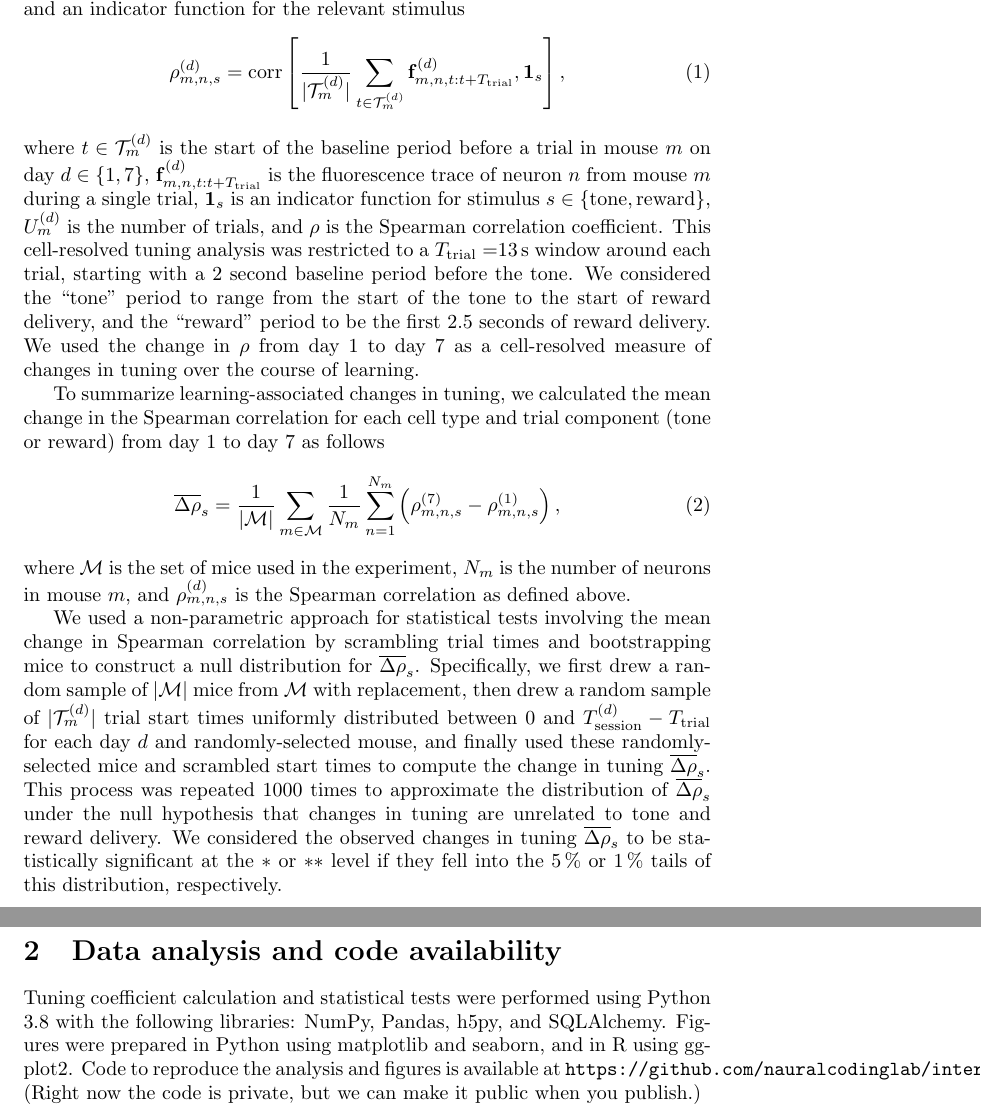
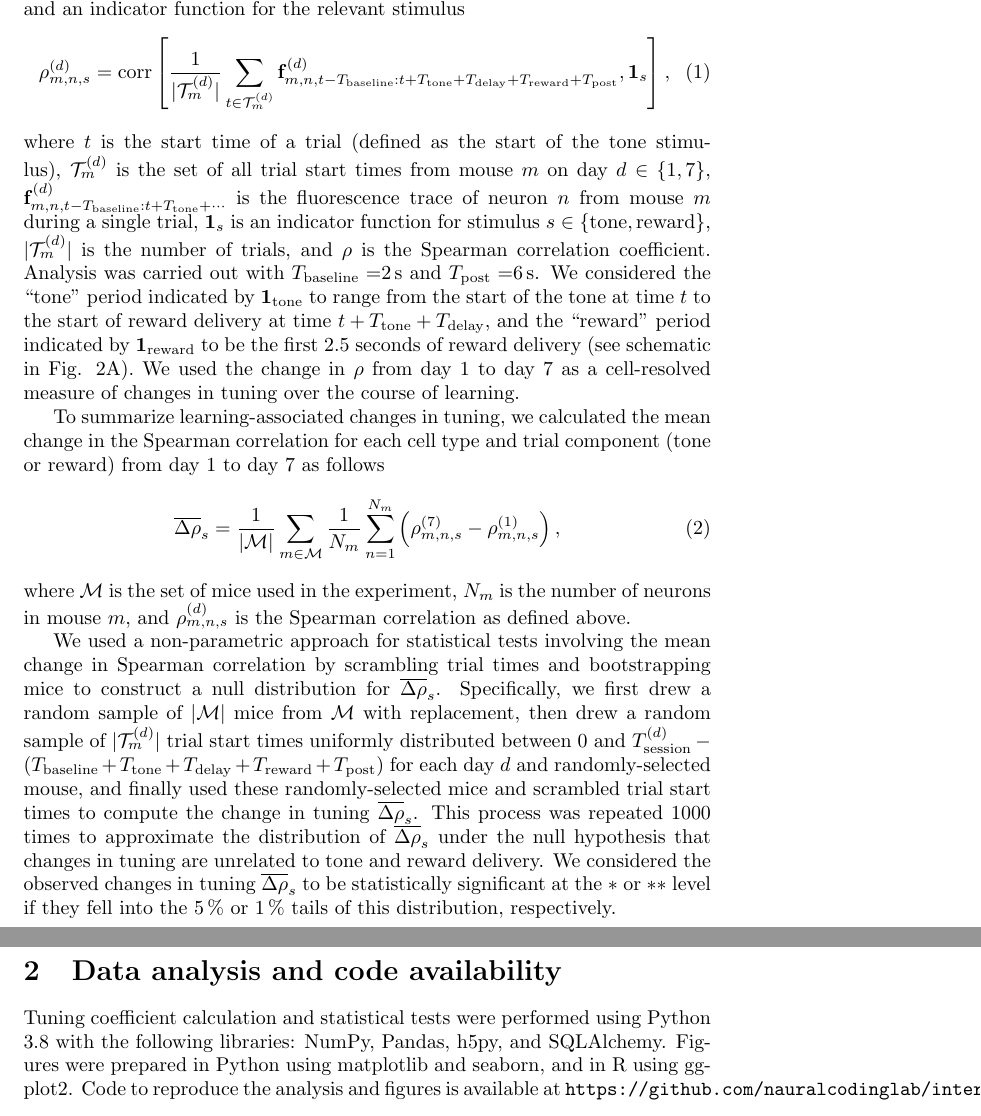
Before and after one commit to nauralcodinglab/interneuron-reward, a LaTeX document (reports/methods_overview.tex): two parts of pages 1 and 2 of 2, joined at a grey line, cut so that both start at the same text. Compiled offline with pdfLaTeX.

Commit message:
Methods corrections for Candice
- Remove definition of unused U variable (number of trial times)
- Clarify which time intervals I'm analysing during each trial

```diff
--- a/reports/methods_overview.tex
+++ b/reports/methods_overview.tex
@@ -16,21 +16,27 @@ correlation $\rho$ (\texttt{scipy.stats.spearmanr}) between the trial-averaged
 fluorescence and an indicator function for the relevant stimulus
 \begin{equation}
     \rho_{m,n,s}^{(d)} =
-    \corr\left[\frac{1}{\lvert \mathcal{T}_{m}^{(d)} \rvert}\sum_{t \in \mathcal{T}_{m}^{(d)}}\mathbf{f}_{m,n,t:t+T_\text{trial}}^{(d)},
+    \corr\left[\frac{1}{\lvert \mathcal{T}_{m}^{(d)} \rvert}
+    \sum_{t \in
+    \mathcal{T}_{m}^{(d)}}
+    \mathbf{f}_{m,n,t - T_\text{baseline}:t+T_\text{tone}
+    + T_\text{delay} + T_\text{reward} + T_\text{post}}^{(d)},
     \mathbf{1}_s\right],
 \end{equation}
-where $t \in \mathcal{T}_{m}^{(d)}$ is the start of the baseline period before a
-trial in mouse $m$ on day $d \in \{1, 7\}$,
-$\mathbf{f}_{m,n,t:t+T_\text{trial}}^{(d)}$ is the fluorescence trace of neuron
-$n$ from mouse $m$ during a single trial, $\mathbf{1}_s$ is an indicator
-function for stimulus $s \in \{\text{tone}, \text{reward}\}$, $U_m^{(d)}$ is the
-number of trials, and $\rho$ is the Spearman correlation coefficient.  This
-cell-resolved tuning analysis was restricted to a $T_\text{trial} = $\SI{13}{\s}
-window around each trial, starting with a 2 second baseline period before the
-tone. We considered the ``tone'' period to range from the start of the tone to
-the start of reward delivery, and the ``reward'' period to be the first 2.5
-seconds of reward delivery. We used the change in $\rho$ from day 1 to day 7 as
-a cell-resolved measure of changes in tuning over the course of learning.
+where $t$ is the start time of a trial (defined as the start of the tone
+stimulus), $\mathcal{T}_{m}^{(d)}$ is the set of all trial start times from
+mouse $m$ on day $d \in \{1, 7\}$,
+$\mathbf{f}_{m,n,t-T_\text{baseline}:t+T_\text{tone} + \cdots}^{(d)}$ is the
+fluorescence trace of neuron $n$ from mouse $m$ during a single trial, $\mathbf{1}_s$ is an indicator function for stimulus $s \in \{\text{tone},
+\text{reward}\}$, $\lvert \mathcal{T}_{m}^{(d)} \rvert$ is the number of trials,
+and $\rho$ is the Spearman correlation coefficient.  Analysis was carried out
+with $T_\text{baseline} =$\SI{2}{\s} and $T_\text{post} =$\SI{6}{\s}.  We
+considered the ``tone'' period indicated by $\mathbf{1}_\text{tone}$ to range
+from the start of the tone at time $t$ to the start of reward delivery at time
+$t + T_\text{tone} + T_\text{delay}$, and the ``reward'' period indicated by
+$\mathbf{1}_\text{reward}$ to be the first 2.5 seconds of reward delivery (see
+schematic in Fig. 2A). We used the change in $\rho$ from day 1 to day 7 as a
+cell-resolved measure of changes in tuning over the course of learning.
 
 To summarize learning-associated changes in tuning, we calculated the mean
 change in the Spearman correlation for each cell type and trial component (tone
@@ -49,9 +55,10 @@ to construct a null distribution for $\overline{\Delta\rho}_{s}$. Specifically,
 we first drew a random sample of $\lvert \mathcal{M} \rvert$ mice from
 $\mathcal{M}$ with replacement, then drew a random sample of $\lvert
 \mathcal{T}_m^{(d)} \rvert$ trial start times uniformly distributed between 0
-and $T_\text{session}^{(d)} - T_\text{trial}$ for each day $d$ and
+and $T_\text{session}^{(d)} - (T_\text{baseline} + T_\text{tone} +
+T_\text{delay} + T_\text{reward} + T_\text{post})$ for each day $d$ and
 randomly-selected mouse, and finally used these randomly-selected mice and
-scrambled start times to compute the change in tuning
+scrambled trial start times to compute the change in tuning
 $\overline{\Delta\rho}_{s}$. This process was repeated 1000 times to approximate
 the distribution of $\overline{\Delta\rho}_{s}$ under the null hypothesis that
 changes in tuning are unrelated to tone and reward delivery. We considered the
@@ -65,7 +72,6 @@ Tuning coefficient calculation and statistical tests were performed using Python
 3.8 with the following libraries: NumPy, Pandas, h5py, and SQLAlchemy. Figures
 were prepared in Python using matplotlib and seaborn, and in R using ggplot2.
 Code to reproduce the analysis and figures is available at
-\texttt{https://github.com/nauralcodinglab/interneuron-reward}. (Right now the
-code is private, but we can make it public when you publish.)
+\texttt{https://github.com/nauralcodinglab/interneuron-reward}.
 
 \end{document}
```
